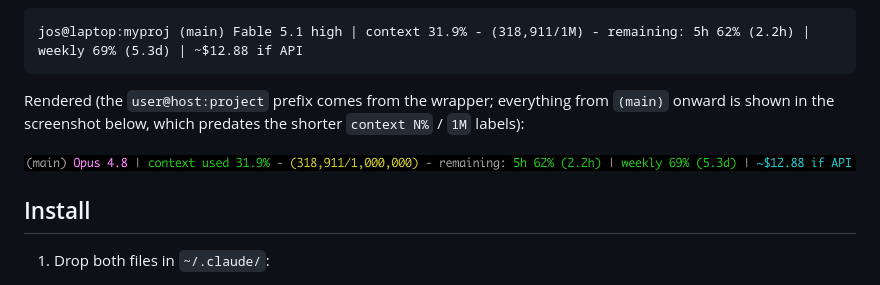
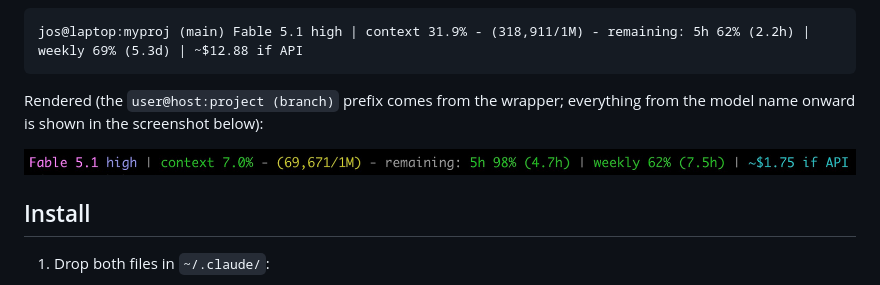
Before and after one commit to josmithiii/gists, a Markdown page: claude-statusline/README.md, the part around the change. Drawn GitHub-style; pictures changed too: claude-statusline/statusline.png.

Commit message:
claude-statusline: refresh screenshot for the new context/1M labels
Replace statusline.png with a capture from a Fable 5.1 session showing the
current format ("context 7.0% - (69,671/1M) - remaining: 5h 98% (4.7h) |
weekly 62% (7.5h) | ~$1.75 if API"), and drop the README note that the
screenshot predated the shorter labels. The new capture starts at the model
name rather than at "(main)", so the caption now says so.

Co-Authored-By: Claude Fable 5.1 <noreply@anthropic.com>
Claude-Session: https://claude.ai/code/session_01JkvnvNvEiwPyA1EgZManRj

````diff
--- a/claude-statusline/README.md
+++ b/claude-statusline/README.md
@@ -13,9 +13,8 @@ Example output:
 jos@laptop:myproj (main) Fable 5.1 high | context 31.9% - (318,911/1M) - remaining: 5h 62% (2.2h) | weekly 69% (5.3d) | ~$12.88 if API
 ```
 
-Rendered (the `user@host:project` prefix comes from the wrapper; everything
-from `(main)` onward is shown in the screenshot below, which predates the
-shorter `context N%` / `1M` labels):
+Rendered (the `user@host:project (branch)` prefix comes from the wrapper;
+everything from the model name onward is shown in the screenshot below):
 
 ![status line screenshot](https://raw.githubusercontent.com/josmithiii/gists/main/claude-statusline/statusline.png)
 
````
